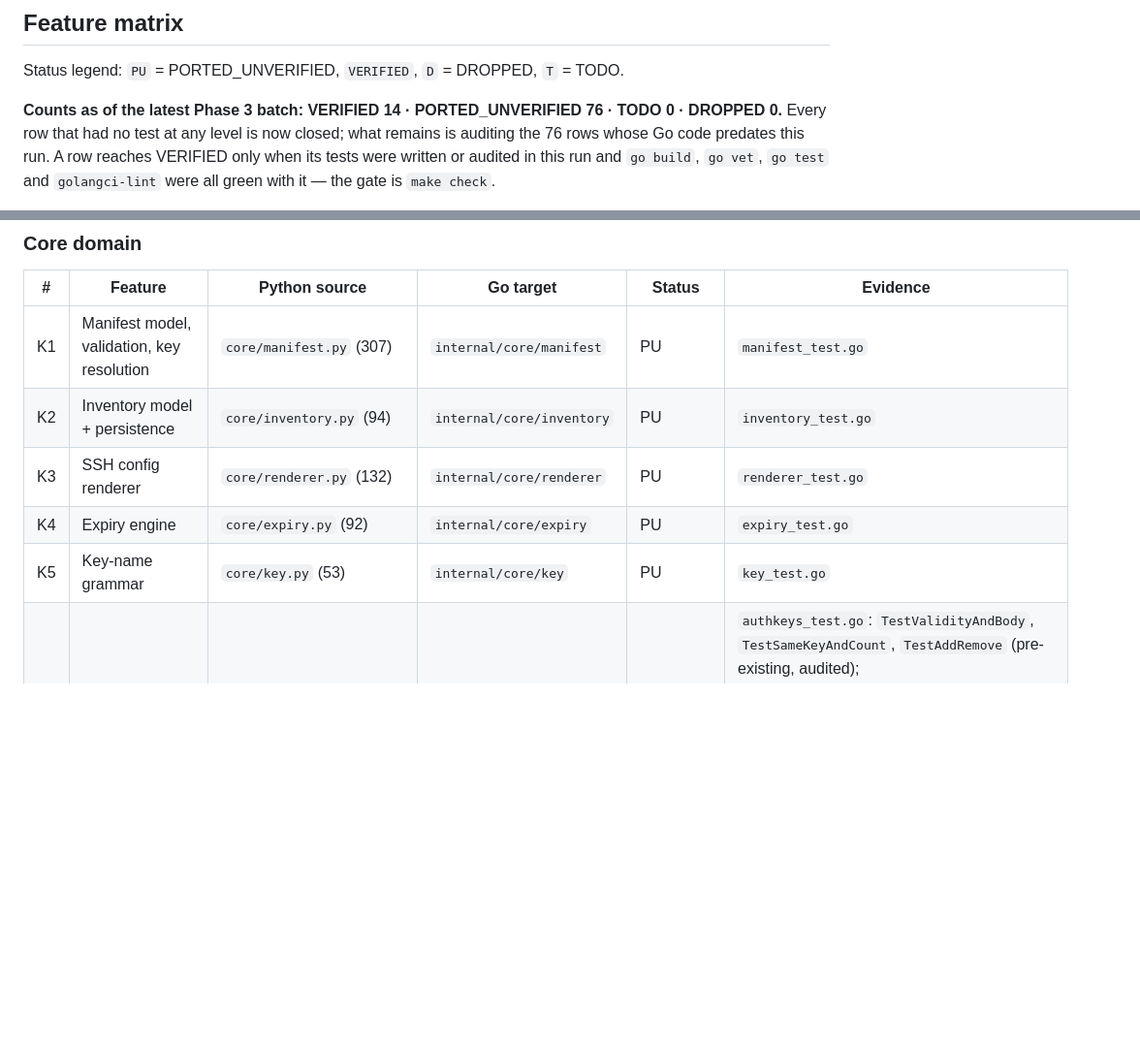
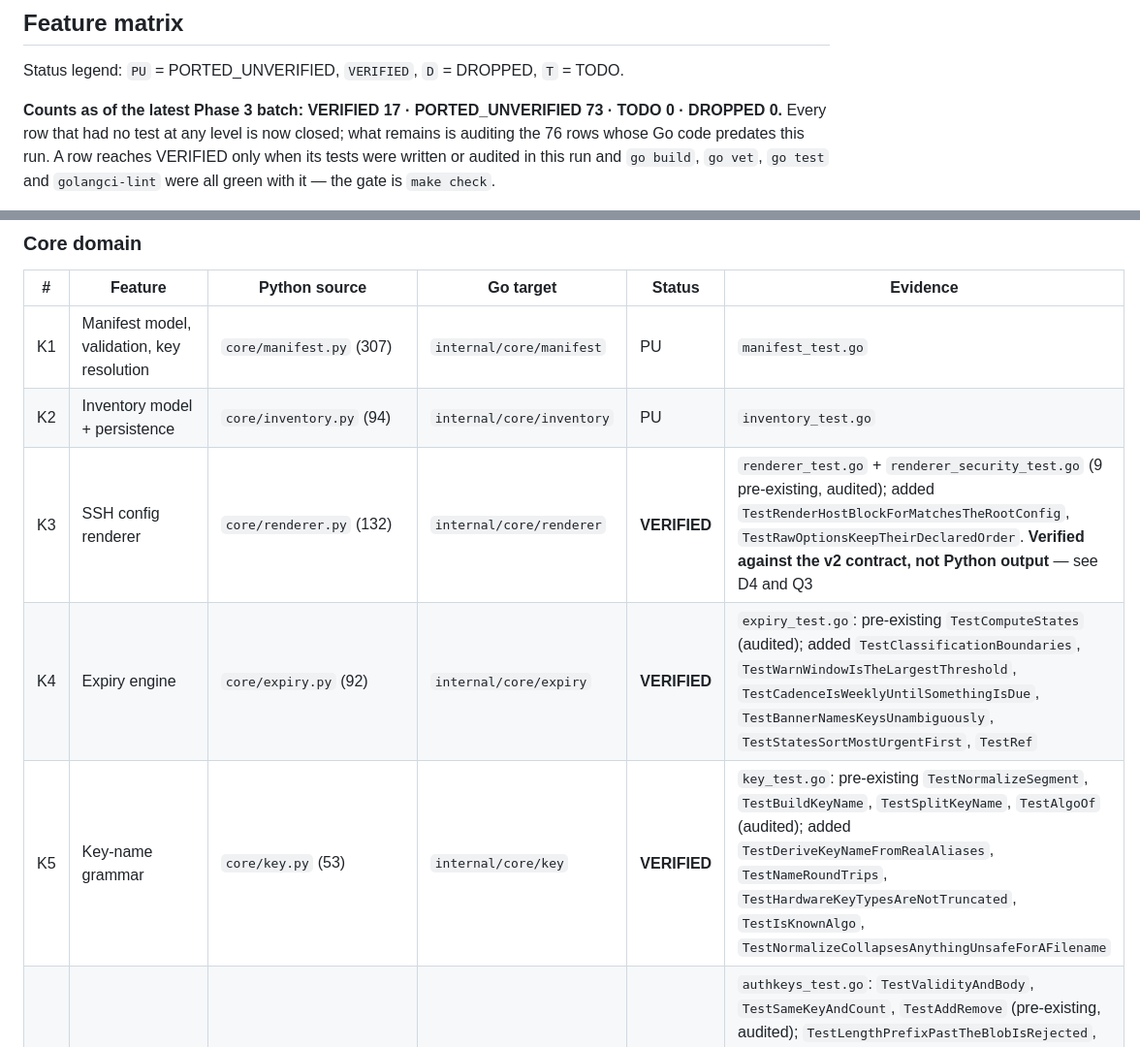
Before and after one commit to simtabi/ssh-manager, a Markdown page: MIGRATION_PLAN.md, 2 parts joined by grey strips. Shown at 97% size. GitHub-like rendering; blank space fills up the shorter version.

Commit message:
Record the audited core-domain rows
key, expiry and renderer reach VERIFIED, each citing which tests were
pre-existing and audited versus added. K3's evidence says explicitly that it
was verified against the v2 contract rather than Python's output, per D4 and
Q3 - otherwise a later reader cannot tell a deliberate layout change from an
unnoticed regression.

```diff
--- a/MIGRATION_PLAN.md
+++ b/MIGRATION_PLAN.md
@@ -160,7 +160,7 @@ not before.**
 
 Status legend: `PU` = PORTED_UNVERIFIED, `VERIFIED`, `D` = DROPPED, `T` = TODO.
 
-**Counts as of the latest Phase 3 batch: VERIFIED 14 · PORTED_UNVERIFIED 76 ·
+**Counts as of the latest Phase 3 batch: VERIFIED 17 · PORTED_UNVERIFIED 73 ·
 TODO 0 · DROPPED 0.** Every row that had no test at any level is now closed;
 what remains is auditing the 76 rows whose Go code predates this run. A row reaches VERIFIED only when its tests were written
 or audited in this run and `go build`, `go vet`, `go test` and `golangci-lint`
@@ -221,9 +221,9 @@ at baseline; it is *not* parity evidence and does not confer `VERIFIED`.
 |---|---|---|---|---|---|
 | K1 | Manifest model, validation, key resolution | `core/manifest.py` (307) | `internal/core/manifest` | PU | `manifest_test.go` |
 | K2 | Inventory model + persistence | `core/inventory.py` (94) | `internal/core/inventory` | PU | `inventory_test.go` |
-| K3 | SSH config renderer | `core/renderer.py` (132) | `internal/core/renderer` | PU | `renderer_test.go` |
-| K4 | Expiry engine | `core/expiry.py` (92) | `internal/core/expiry` | PU | `expiry_test.go` |
-| K5 | Key-name grammar | `core/key.py` (53) | `internal/core/key` | PU | `key_test.go` |
+| K3 | SSH config renderer | `core/renderer.py` (132) | `internal/core/renderer` | **VERIFIED** | `renderer_test.go` + `renderer_security_test.go` (9 pre-existing, audited); added `TestRenderHostBlockForMatchesTheRootConfig`, `TestRawOptionsKeepTheirDeclaredOrder`. **Verified against the v2 contract, not Python output** — see D4 and Q3 |
+| K4 | Expiry engine | `core/expiry.py` (92) | `internal/core/expiry` | **VERIFIED** | `expiry_test.go`: pre-existing `TestComputeStates` (audited); added `TestClassificationBoundaries`, `TestWarnWindowIsTheLargestThreshold`, `TestCadenceIsWeeklyUntilSomethingIsDue`, `TestBannerNamesKeysUnambiguously`, `TestStatesSortMostUrgentFirst`, `TestRef` |
+| K5 | Key-name grammar | `core/key.py` (53) | `internal/core/key` | **VERIFIED** | `key_test.go`: pre-existing `TestNormalizeSegment`, `TestBuildKeyName`, `TestSplitKeyName`, `TestAlgoOf` (audited); added `TestDeriveKeyNameFromRealAliases`, `TestNameRoundTrips`, `TestHardwareKeyTypesAreNotTruncated`, `TestIsKnownAlgo`, `TestNormalizeCollapsesAnythingUnsafeForAFilename` |
 | K6 | authorized_keys parsing | `core/authorized_keys.py` (120) | `internal/core/authkeys` | **VERIFIED** | `authkeys_test.go`: `TestValidityAndBody`, `TestSameKeyAndCount`, `TestAddRemove` (pre-existing, audited); `TestLengthPrefixPastTheBlobIsRejected`, `TestTypeTokenMustMatchTheEncodedWireType`, `TestAddRemoveNormaliseFileEdges`, `TestCRLFInputIsNormalised` (added). **Bug fixed**: 32-bit integer overflow in the wire-blob bounds check — see Deviations D10 |
 
 ### Services
```
